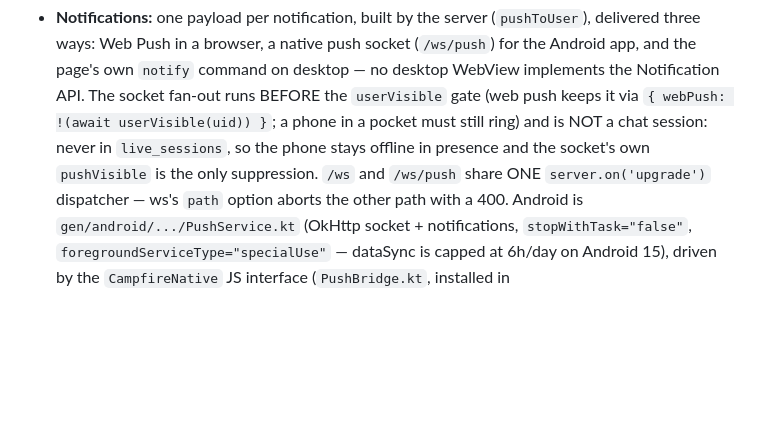
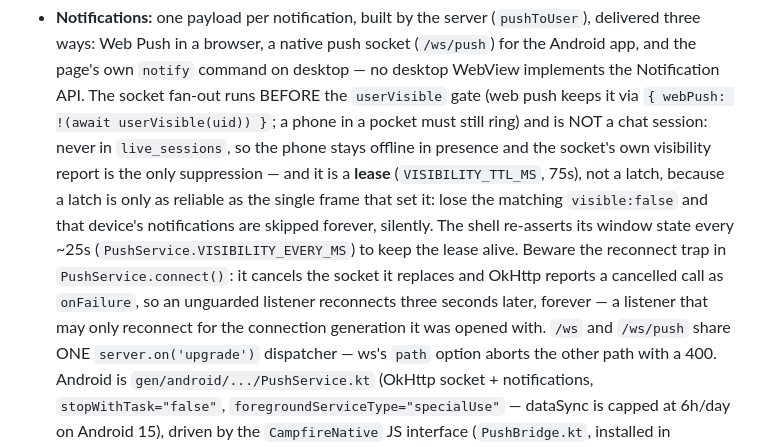
Before and after one commit to jreoka/campfire, a Markdown page: AGENTS.md, the part around the change. Rendered like a GitHub page; blank space fills up the shorter version.

Commit message:
Docs: the visibility lease and the reconnect trap, and the push test's new coverage

```diff
--- a/AGENTS.md
+++ b/AGENTS.md
@@ -123,7 +123,16 @@ declared in the manifest); no tray/watcher on mobile — that Rust code is
   fan-out runs BEFORE the `userVisible` gate (web push keeps it via
   `{ webPush: !(await userVisible(uid)) }`; a phone in a pocket must still ring)
   and is NOT a chat session: never in `live_sessions`, so the phone stays offline
-  in presence and the socket's own `pushVisible` is the only suppression. `/ws`
+  in presence and the socket's own visibility report is the only suppression —
+  and it is a **lease** (`VISIBILITY_TTL_MS`, 75s), not a latch, because a latch
+  is only as reliable as the single frame that set it: lose the matching
+  `visible:false` and that device's notifications are skipped forever, silently.
+  The shell re-asserts its window state every ~25s
+  (`PushService.VISIBILITY_EVERY_MS`) to keep the lease alive. Beware the
+  reconnect trap in `PushService.connect()`: it cancels the socket it replaces
+  and OkHttp reports a cancelled call as `onFailure`, so an unguarded listener
+  reconnects three seconds later, forever — a listener that may only reconnect
+  for the connection generation it was opened with. `/ws`
   and `/ws/push` share ONE `server.on('upgrade')` dispatcher — ws's `path` option
   aborts the other path with a 400. Android is `gen/android/.../PushService.kt`
   (OkHttp socket + notifications, `stopWithTask="false"`,
```
Also changed, not shown: docs/TESTING.md (+14 -4 lines).
